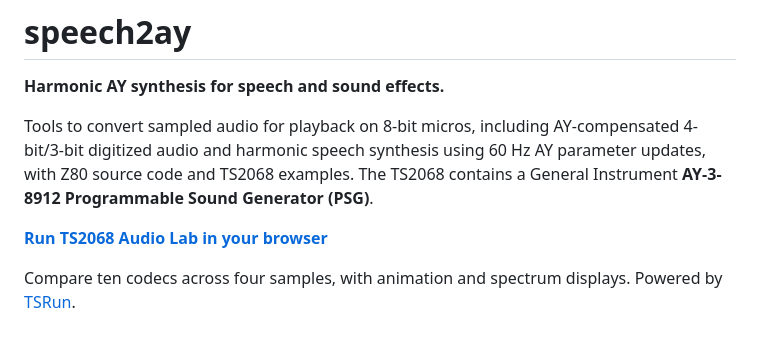
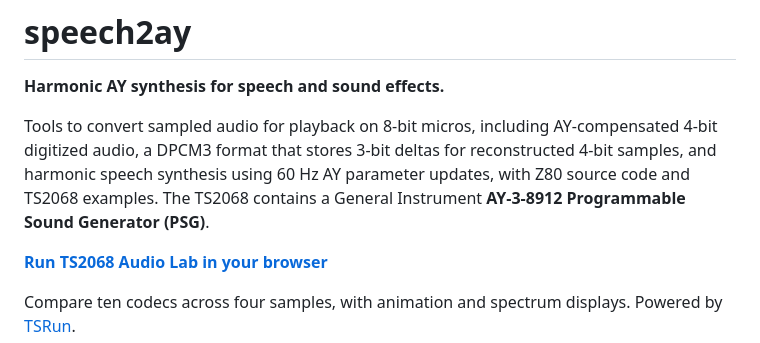
Before and after one commit to jon0x0/speech2ay, a Markdown page: README.md, the part around the change. Drawn GitHub-style.

Commit message:
Clarify that DPCM3 reconstructs 4-bit audio

```diff
--- a/README.md
+++ b/README.md
@@ -2,7 +2,8 @@
 
 **Harmonic AY synthesis for speech and sound effects.**
 
-Tools to convert sampled audio for playback on 8-bit micros, including AY-compensated 4-bit/3-bit digitized audio and harmonic speech synthesis using 60 Hz AY parameter updates, with Z80 source code and TS2068 examples. The TS2068 contains a General Instrument **AY-3-8912 Programmable Sound Generator (PSG)**.
+Tools to convert sampled audio for playback on 8-bit micros, including AY-compensated 4-bit digitized audio, a DPCM3 format that stores
+3-bit deltas for reconstructed 4-bit samples, and harmonic speech synthesis using 60 Hz AY parameter updates, with Z80 source code and TS2068 examples. The TS2068 contains a General Instrument **AY-3-8912 Programmable Sound Generator (PSG)**.
 
 **[Run TS2068 Audio Lab in your browser](https://jon0x0.github.io/speech2ay/)**
 
```
